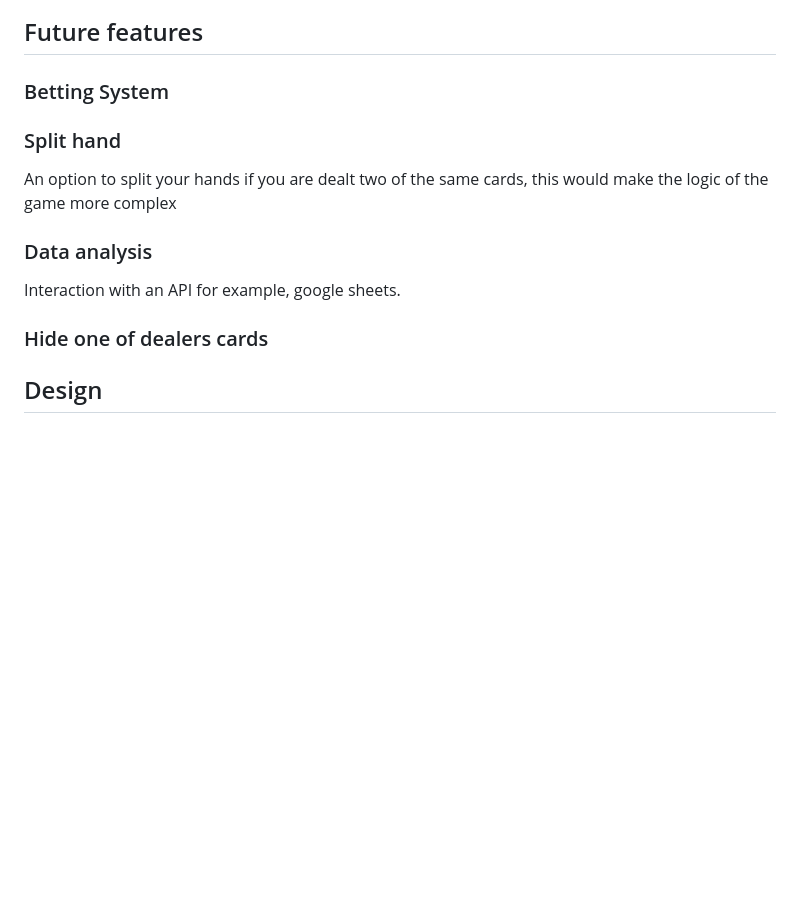
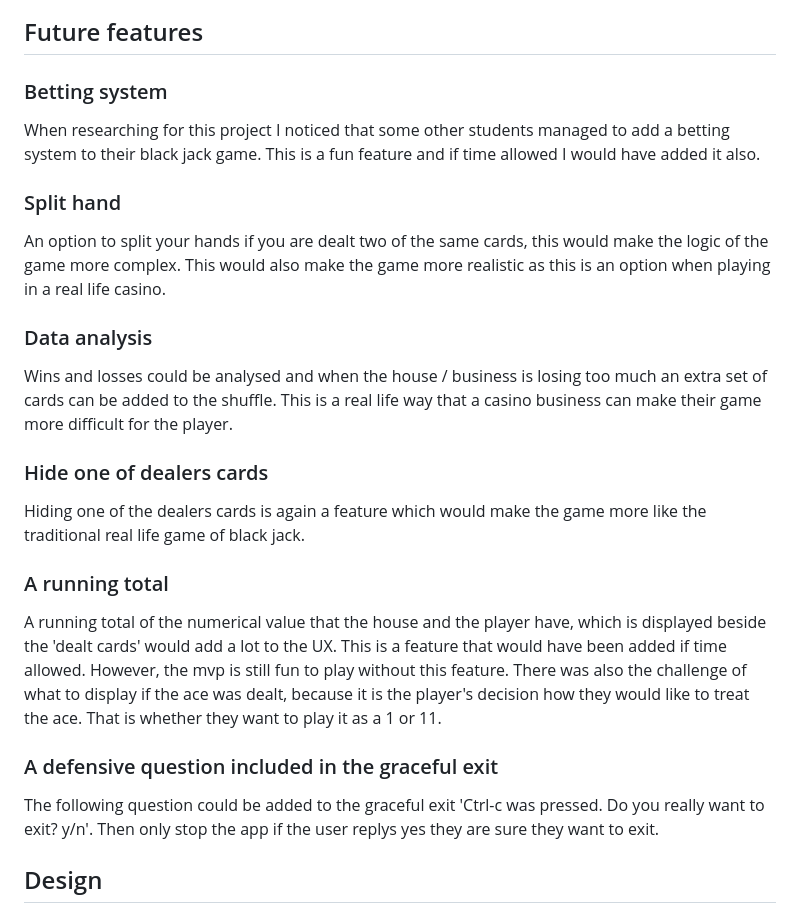
Before and after one commit to KSDunne/twenty_one, a Markdown page: README.md, the part around the change. GitHub-like rendering; blank space fills up the shorter version.

Commit message:
Write paragraphs about future features in README

```diff
--- a/README.md
+++ b/README.md
@@ -143,17 +143,29 @@ This second screenshot shows a graceful exit when the user presses Ctrl+c when t
 
 ## Future features
 
-### Betting System
+### Betting system
+
+When researching for this project I noticed that some other students managed to add a betting system to their black jack game. This is a fun feature and if time allowed I would have added it also.
 
 ### Split hand
 
-An option to split your hands if you are dealt two of the same cards, this would make the logic of the game more complex
+An option to split your hands if you are dealt two of the same cards, this would make the logic of the game more complex. This would also make the game more realistic as this is an option when playing in a real life casino.
 
 ### Data analysis
 
-Interaction with an API for example, google sheets.
+Wins and losses could be analysed and when the house / business is losing too much an extra set of cards can be added to the shuffle. This is a real life way that a casino business can make their game more difficult for the player.
 
 ### Hide one of dealers cards
+
+Hiding one of the dealers cards is again a feature which would make the game more like the traditional real life game of black jack.
+
+### A running total
+
+A running total of the numerical value that the house and the player have, which is displayed beside the 'dealt cards' would add a lot to the UX. This is a feature that would have been added if time allowed. However, the mvp is still fun to play without this feature. There was also the challenge of what to display if the ace was dealt, because it is the player's decision how they would like to treat the ace. That is whether they want to play it as a 1 or 11.
+
+### A defensive question included in the graceful exit
+
+The following question could be added to the graceful exit 'Ctrl-c was pressed. Do you really want to exit? y/n'. Then only stop the app if the user replys yes they are sure they want to exit.
 
 ## Design
 
```
